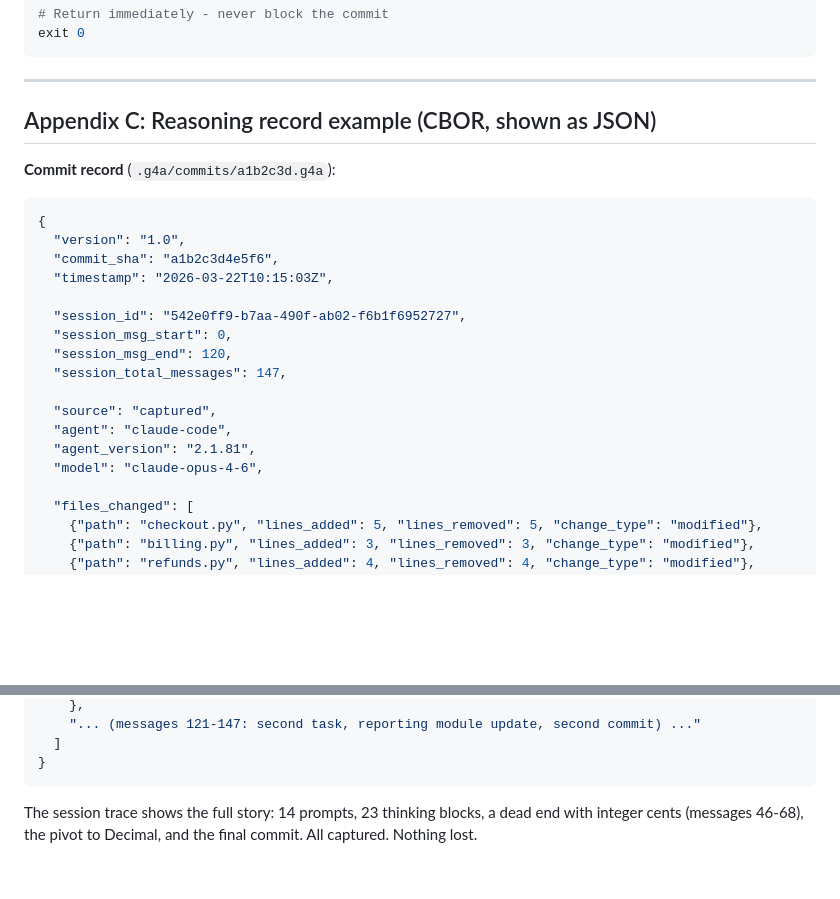
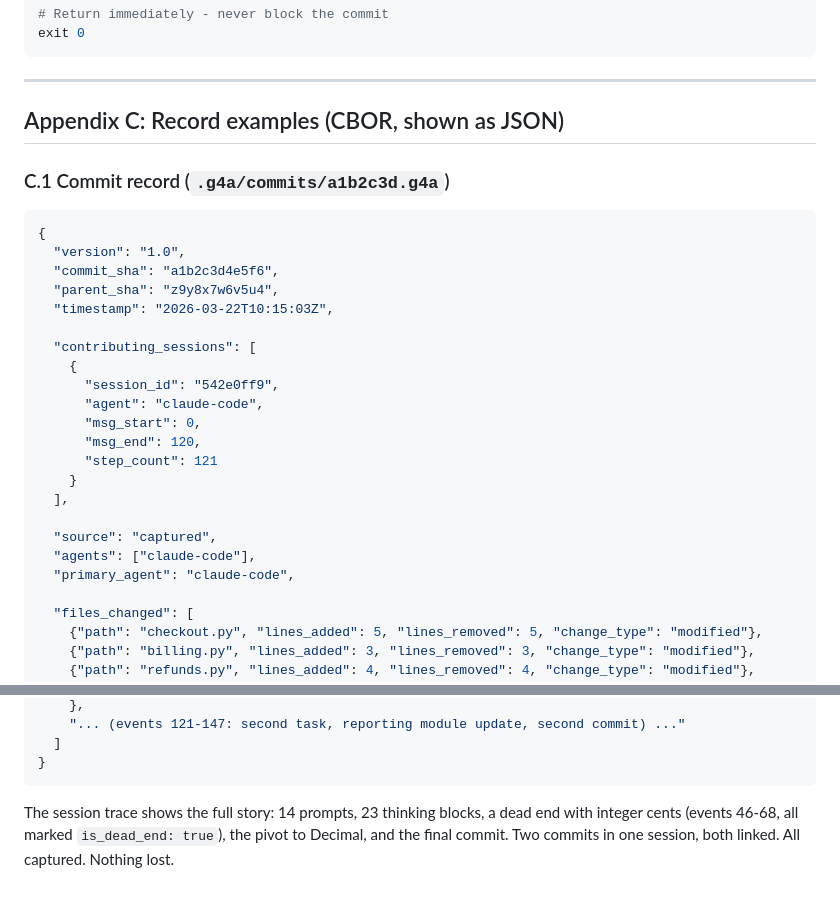
Before and after one commit to lcbasu/git4aiagents, a Markdown page: docs/HLD.md, 2 parts joined by grey strips. Drawn GitHub-style; blank space fills up the shorter version.

````diff
--- a/docs/HLD.md
+++ b/docs/HLD.md
@@ -2254,25 +2254,30 @@ exit 0
 
 ---
 
-## Appendix C: Reasoning record example (CBOR, shown as JSON)
-
-**Commit record** (`.g4a/commits/a1b2c3d.g4a`):
+## Appendix C: Record examples (CBOR, shown as JSON)
+
+### C.1 Commit record (`.g4a/commits/a1b2c3d.g4a`)
 
 ```json
 {
   "version": "1.0",
   "commit_sha": "a1b2c3d4e5f6",
+  "parent_sha": "z9y8x7w6v5u4",
   "timestamp": "2026-03-22T10:15:03Z",
 
-  "session_id": "542e0ff9-b7aa-490f-ab02-f6b1f6952727",
-  "session_msg_start": 0,
-  "session_msg_end": 120,
-  "session_total_messages": 147,
+  "contributing_sessions": [
+    {
+      "session_id": "542e0ff9",
+      "agent": "claude-code",
+      "msg_start": 0,
+      "msg_end": 120,
+      "step_count": 121
+    }
+  ],
 
   "source": "captured",
-  "agent": "claude-code",
-  "agent_version": "2.1.81",
-  "model": "claude-opus-4-6",
+  "agents": ["claude-code"],
+  "primary_agent": "claude-code",
 
   "files_changed": [
     {"path": "checkout.py", "lines_added": 5, "lines_removed": 5, "change_type": "modified"},
@@ -2410,7 +2511,7 @@ exit 0
     },
-    "... (messages 121-147: second task, reporting module update, second commit) ..."
+    "... (events 121-147: second task, reporting module update, second commit) ..."
   ]
 }
 ```
 
-The session trace shows the full story: 14 prompts, 23 thinking blocks, a dead end with integer cents (messages 46-68), the pivot to Decimal, and the final commit. All captured. Nothing lost.
+The session trace shows the full story: 14 prompts, 23 thinking blocks, a dead end with integer cents (events 46-68, all marked `is_dead_end: true`), the pivot to Decimal, and the final commit. Two commits in one session, both linked. All captured. Nothing lost.
````
Also changed, not shown: other parts of docs/HLD.md (+117 -21 lines).
